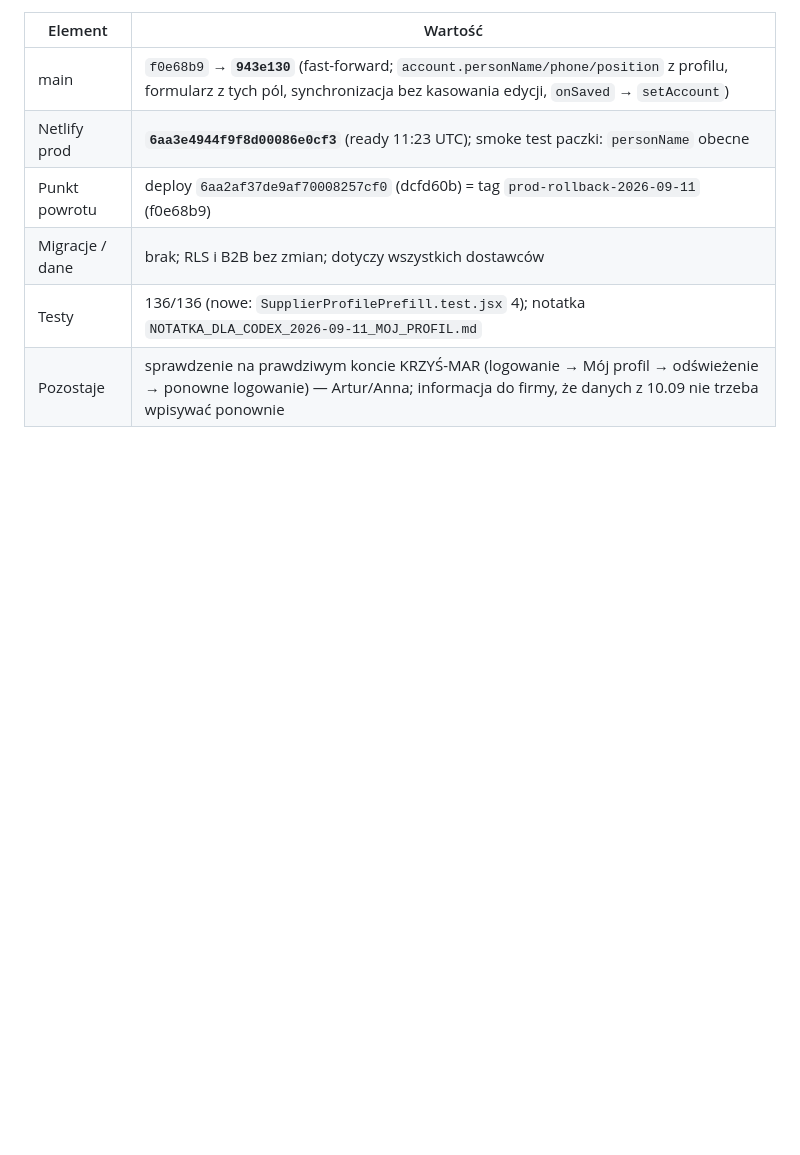
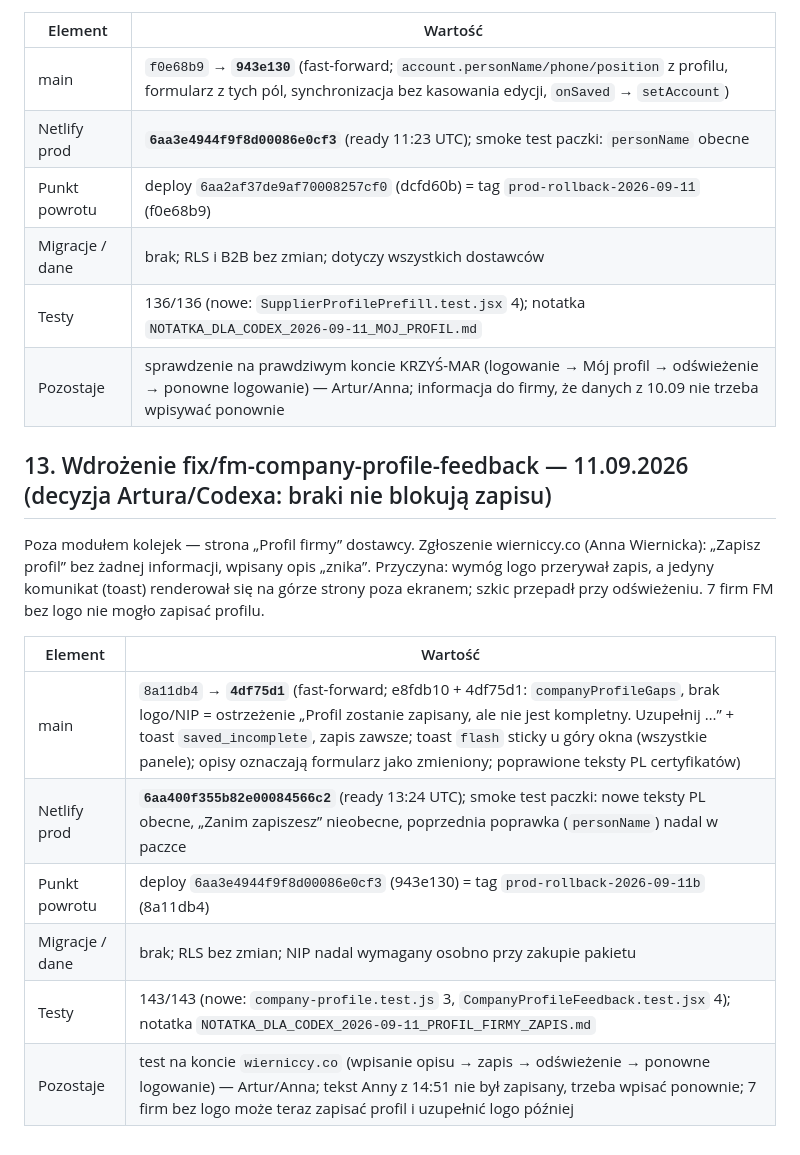
Before and after one commit to artursilvicola/freshmarket-app, a Markdown page: docs/production/FM_KOLEJKI_WDROZENIE.md, the part around the change. GitHub-like rendering; blank space fills up the shorter version.

Commit message:
docs: runbook §13 — wdrożenie fix/fm-company-profile-feedback 11.09 (deploy 6aa400f3, rollback prod-rollback-2026-09-11b) [skip ci]

```diff
--- a/docs/production/FM_KOLEJKI_WDROZENIE.md
+++ b/docs/production/FM_KOLEJKI_WDROZENIE.md
@@ -182,3 +182,16 @@ Poza modułem kolejek — strona „Mój profil” dostawcy. Zgłoszenie KRZYŚ-
 | Migracje / dane | brak; RLS i B2B bez zmian; dotyczy wszystkich dostawców |
 | Testy | 136/136 (nowe: `SupplierProfilePrefill.test.jsx` 4); notatka `NOTATKA_DLA_CODEX_2026-09-11_MOJ_PROFIL.md` |
 | Pozostaje | sprawdzenie na prawdziwym koncie KRZYŚ-MAR (logowanie → Mój profil → odświeżenie → ponowne logowanie) — Artur/Anna; informacja do firmy, że danych z 10.09 nie trzeba wpisywać ponownie |
+
+## 13. Wdrożenie fix/fm-company-profile-feedback — 11.09.2026 (decyzja Artura/Codexa: braki nie blokują zapisu)
+
+Poza modułem kolejek — strona „Profil firmy” dostawcy. Zgłoszenie wierniccy.co (Anna Wiernicka): „Zapisz profil” bez żadnej informacji, wpisany opis „znika”. Przyczyna: wymóg logo przerywał zapis, a jedyny komunikat (toast) renderował się na górze strony poza ekranem; szkic przepadł przy odświeżeniu. 7 firm FM bez logo nie mogło zapisać profilu.
+
+| Element | Wartość |
+|---|---|
+| main | `8a11db4` → **`4df75d1`** (fast-forward; e8fdb10 + 4df75d1: `companyProfileGaps`, brak logo/NIP = ostrzeżenie „Profil zostanie zapisany, ale nie jest kompletny. Uzupełnij …” + toast `saved_incomplete`, zapis zawsze; toast `flash` sticky u góry okna (wszystkie panele); opisy oznaczają formularz jako zmieniony; poprawione teksty PL certyfikatów) |
+| Netlify prod | **`6aa400f355b82e00084566c2`** (ready 13:24 UTC); smoke test paczki: nowe teksty PL obecne, „Zanim zapiszesz” nieobecne, poprzednia poprawka (`personName`) nadal w paczce |
+| Punkt powrotu | deploy `6aa3e4944f9f8d00086e0cf3` (943e130) = tag `prod-rollback-2026-09-11b` (8a11db4) |
+| Migracje / dane | brak; RLS bez zmian; NIP nadal wymagany osobno przy zakupie pakietu |
+| Testy | 143/143 (nowe: `company-profile.test.js` 3, `CompanyProfileFeedback.test.jsx` 4); notatka `NOTATKA_DLA_CODEX_2026-09-11_PROFIL_FIRMY_ZAPIS.md` |
+| Pozostaje | test na koncie `wierniccy.co` (wpisanie opisu → zapis → odświeżenie → ponowne logowanie) — Artur/Anna; tekst Anny z 14:51 nie był zapisany, trzeba wpisać ponownie; 7 firm bez logo może teraz zapisać profil i uzupełnić logo później |
```
